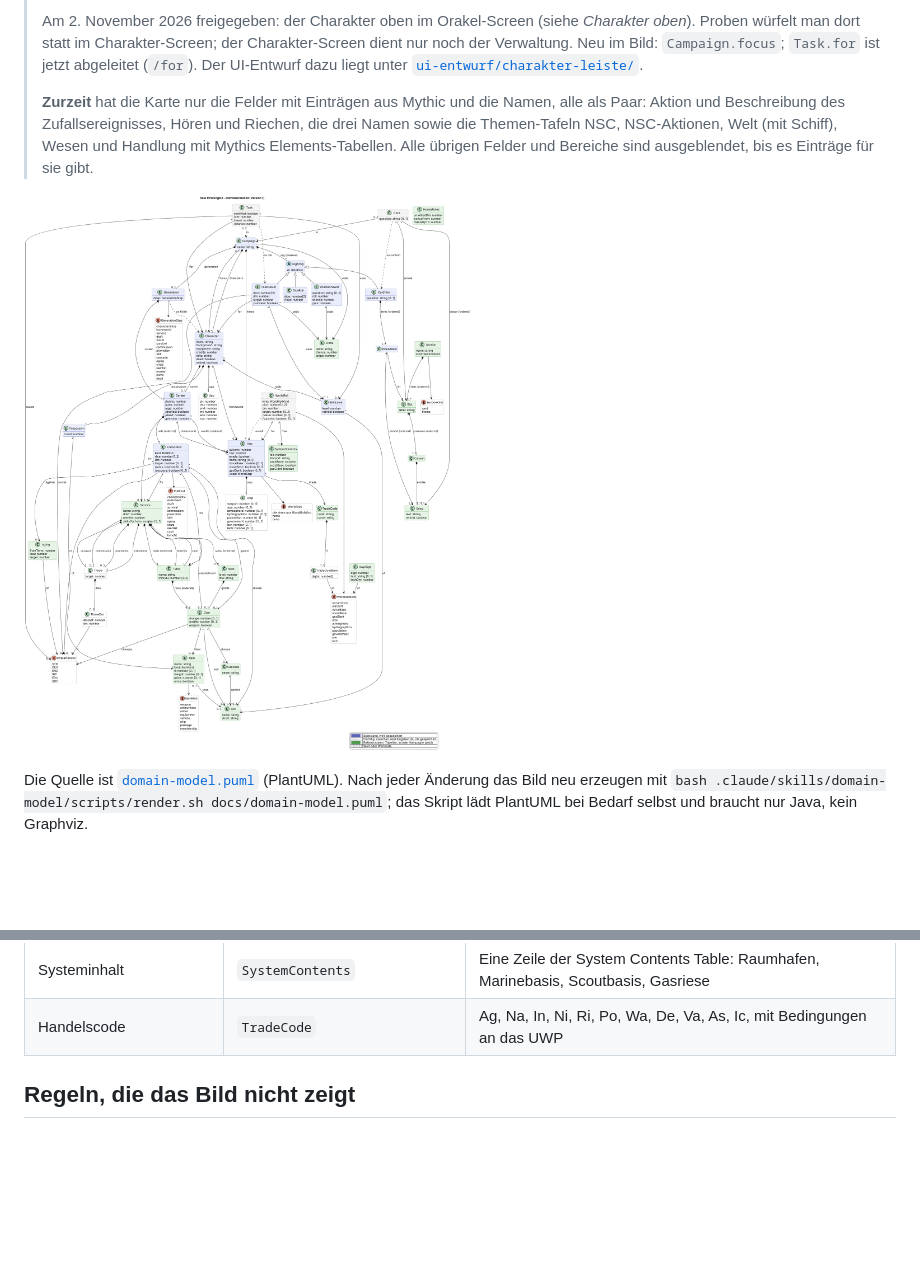
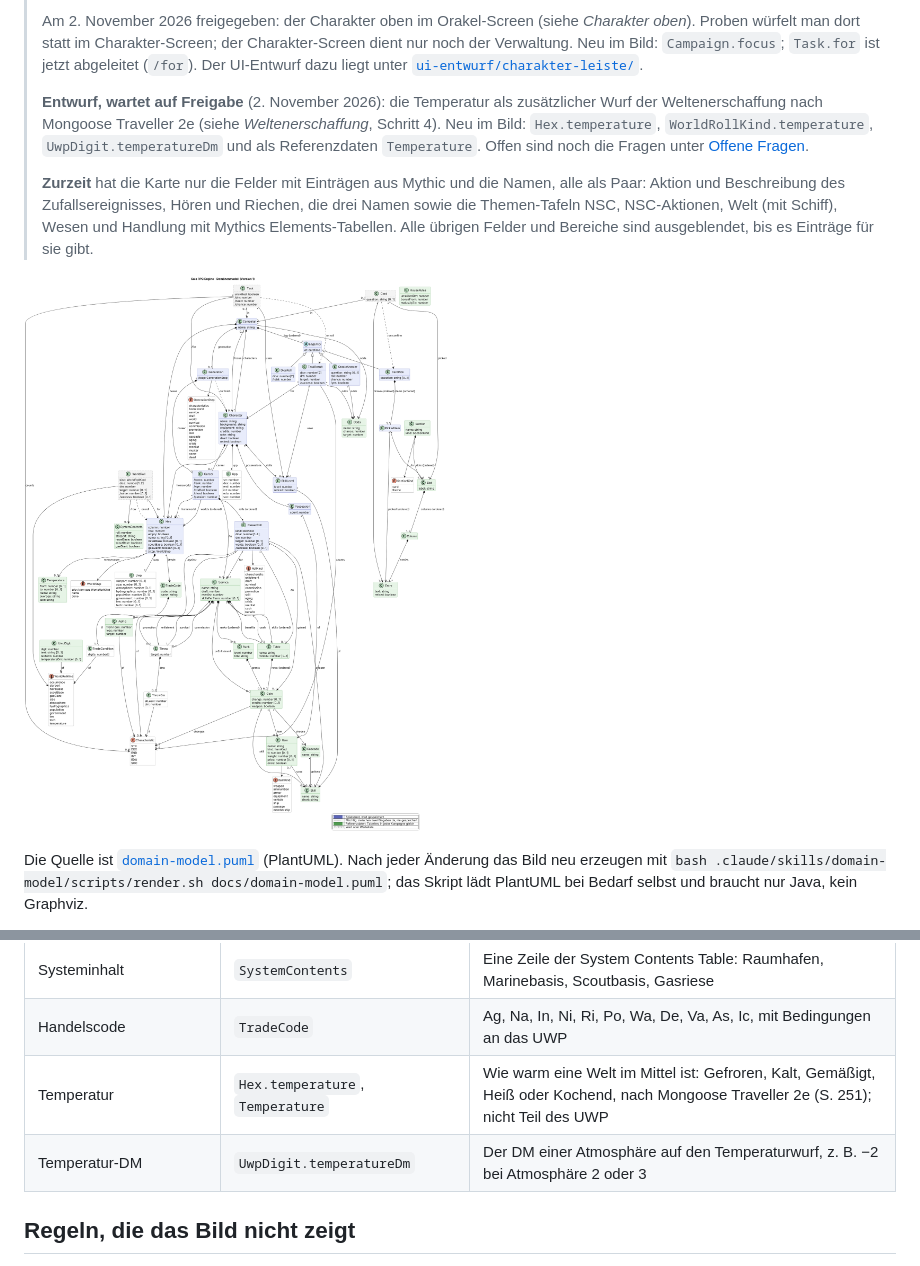
Before and after one commit to scuzzar/SRE, a Markdown page: docs/domain-model.md, 2 parts joined by grey strips. Rendered like a GitHub page; pictures changed too: docs/domain-model.png; blank space fills up the shorter version.

```diff
--- a/docs/domain-model.md
+++ b/docs/domain-model.md
@@ -45,6 +45,11 @@ Lücken unter [Wo der Code noch nicht folgt](#wo-der-code-noch-nicht-folgt).
 > *Charakter oben*). Proben würfelt man dort statt im Charakter-Screen; der Charakter-Screen dient
 > nur noch der Verwaltung. Neu im Bild: `Campaign.focus`; `Task.for` ist jetzt abgeleitet
 > (`/for`). Der UI-Entwurf dazu liegt unter [`ui-entwurf/charakter-leiste/`](ui-entwurf/charakter-leiste/).
+>
+> **Entwurf, wartet auf Freigabe** (2. November 2026): die Temperatur als zusätzlicher Wurf der
+> Weltenerschaffung nach Mongoose Traveller 2e (siehe *Weltenerschaffung*, Schritt 4). Neu im Bild:
+> `Hex.temperature`, `WorldRollKind.temperature`, `UwpDigit.temperatureDm` und als Referenzdaten
+> `Temperature`. Offen sind noch die Fragen unter [Offene Fragen](#offene-fragen).
 >
 > **Zurzeit** hat die Karte nur die Felder mit Einträgen aus Mythic und die Namen, alle als Paar: Aktion und
 > Beschreibung des Zufallsereignisses, Hören und Riechen, die drei Namen sowie die Themen-Tafeln NSC, NSC-Aktionen,
@@ -135,6 +140,8 @@ Vacc Suit, Jack-of-all-Trades, …), Terms, Cr.
 | Ziffer des UWP | `UwpDigit` | Eine Ziffer einer Stelle des UWP mit ihrem Text und ihrem DM auf den TL, z. B. Atmosphäre 8, Dense |
 | Systeminhalt | `SystemContents` | Eine Zeile der System Contents Table: Raumhafen, Marinebasis, Scoutbasis, Gasriese |
 | Handelscode | `TradeCode` | Ag, Na, In, Ni, Ri, Po, Wa, De, Va, As, Ic, mit Bedingungen an das UWP |
+| Temperatur | `Hex.temperature`, `Temperature` | Wie warm eine Welt im Mittel ist: Gefroren, Kalt, Gemäßigt, Heiß oder Kochend, nach Mongoose Traveller 2e (S. 251); nicht Teil des UWP |
+| Temperatur-DM | `UwpDigit.temperatureDm` | Der DM einer Atmosphäre auf den Temperaturwurf, z. B. −2 bei Atmosphäre 2 oder 3 |
 
 ## Regeln, die das Bild nicht zeigt
 
```
Also changed, not shown: other parts of docs/domain-model.md (+33 -2 lines), README.md (+2 -2 lines), 1 other file.
